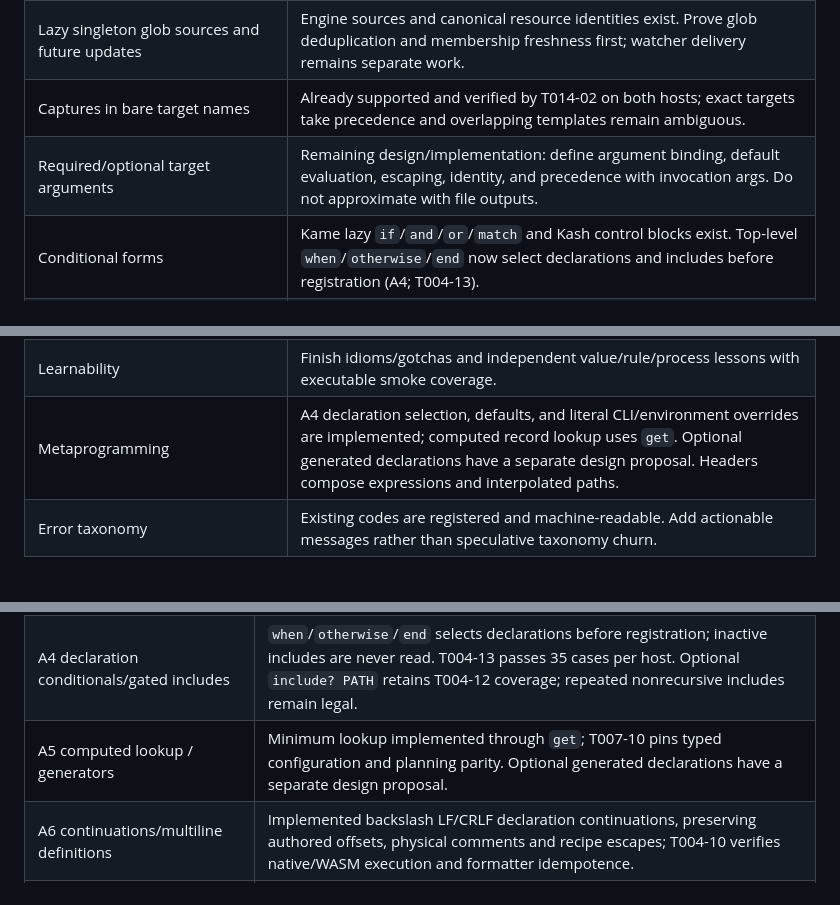
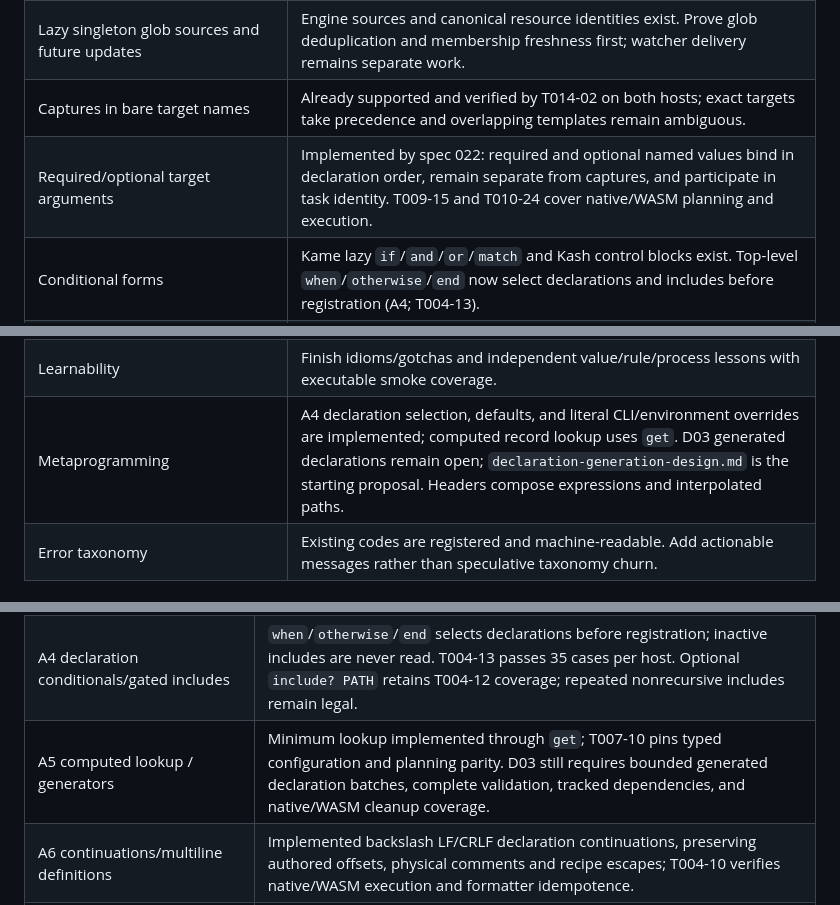
Before and after one commit to sebastien/kame, a Markdown page: docs/review-improvements.md, 3 parts joined by grey strips. Drawn GitHub-style.

```diff
--- a/docs/review-improvements.md
+++ b/docs/review-improvements.md
@@ -36,7 +36,7 @@ boundaries rather than placeholder behavior.
 | Literal wildcard paths | Implemented for unquoted explicit rule-input paths: dependency-tracked wildcard expansion, recursive patterns and membership invalidation. Quoted inputs and plain Kash argv retain literal characters. T004-11 verifies both hosts. Expression-path shorthand remains a separate language decision. |
 | Lazy singleton glob sources and future updates | Engine sources and canonical resource identities exist. Prove glob deduplication and membership freshness first; watcher delivery remains separate work. |
 | Captures in bare target names | Already supported and verified by T014-02 on both hosts; exact targets take precedence and overlapping templates remain ambiguous. |
-| Required/optional target arguments | Remaining design/implementation: define argument binding, default evaluation, escaping, identity, and precedence with invocation args. Do not approximate with file outputs. |
+| Required/optional target arguments | Implemented by spec 022: required and optional named values bind in declaration order, remain separate from captures, and participate in task identity. T009-15 and T010-24 cover native/WASM planning and execution. |
 | Conditional forms | Kame lazy `if`/`and`/`or`/`match` and Kash control blocks exist. Top-level `when`/`otherwise`/`end` now select declarations and includes before registration (A4; T004-13). |
 | Improved templates | Spec 016 defines directives, verbatim strings, rendering, and `do render`; The previously missing CLI is implemented and covered by T016-01; portable template units cover directives and verbatim strings. Audit all acceptance clauses rather than introducing unrelated delimiter syntax. |
 | More intuitive error names | Keep registered stable codes and improve concrete messages/tips first. Renaming public codes needs coordinated specs, diagnostics, fixtures, and compatibility policy. |
@@ -55,7 +55,7 @@ boundaries rather than placeholder behavior.
 | Alternative `<-` build syntax | Design proposal, not a correctness gap. Evaluate readability and formatter compatibility before changing existing rules. |
 | Dependency sequencing with `,` | Define whether ordering is an edge or effect sequence; preserve parallel independence and failure propagation. Kash statement sequencing already has different semantics. |
 | Learnability | Finish idioms/gotchas and independent value/rule/process lessons with executable smoke coverage. |
-| Metaprogramming | A4 declaration selection, defaults, and literal CLI/environment overrides are implemented; computed record lookup uses `get`. Optional generated declarations have a separate design proposal. Headers compose expressions and interpolated paths. |
+| Metaprogramming | A4 declaration selection, defaults, and literal CLI/environment overrides are implemented; computed record lookup uses `get`. D03 generated declarations remain open; `declaration-generation-design.md` is the starting proposal. Headers compose expressions and interpolated paths. |
 | Error taxonomy | Existing codes are registered and machine-readable. Add actionable messages rather than speculative taxonomy churn. |
 
 ## Build-port gaps
@@ -69,7 +69,7 @@ implementation/acceptance is not yet proven, not that documentation is sufficien
 | A2 configuration defaults/overrides | Implemented: lazy `?=`, literal repeatable `--define`, and case-sensitive `KAME_<NAME>` environment values. Last CLI entry wins over environment and authored defaults; plan JSON reports effective provided values. T009-13 covers both hosts. |
 | A3 target-scoped environment/build mode | Addressed: recipes, dynamic prerequisites, lazy definitions and collected shell calls inherit immutable snapshots. Persistent freshness and cache identity include configuration. Declared tools intentionally use startup PATH under specs 007/009. T006-06, T007-11 and T013-05 cover the contracts. |
 | A4 declaration conditionals/gated includes | `when`/`otherwise`/`end` selects declarations before registration; inactive includes are never read. T004-13 passes 35 cases per host. Optional `include? PATH` retains T004-12 coverage; repeated nonrecursive includes remain legal. |
-| A5 computed lookup / generators | Minimum lookup implemented through `get`; T007-10 pins typed configuration and planning parity. Optional generated declarations have a separate design proposal. |
+| A5 computed lookup / generators | Minimum lookup implemented through `get`; T007-10 pins typed configuration and planning parity. D03 still requires bounded generated declaration batches, complete validation, tracked dependencies, and native/WASM cleanup coverage. |
 | A6 continuations/multiline definitions | Implemented backslash LF/CRLF declaration continuations, preserving authored offsets, physical comments and recipe escapes; T004-10 verifies native/WASM execution and formatter idempotence. |
 | B1 discovery unions/alternation/file filtering | Pattern unions are implemented: sorted, duplicate-free results and independent glob dependencies; T007-09 covers native/WASM evaluation and membership changes. Directory filtering uses metadata predicates. |
 | B2 concatenated wildcard deadlock | Fixed (KB-1); keep both native and WASM multi-read regressions. |
```
Also changed, not shown: other parts of docs/review-improvements.md (+13 -12 lines), docs/review-specs.md (+1 -1 lines).
